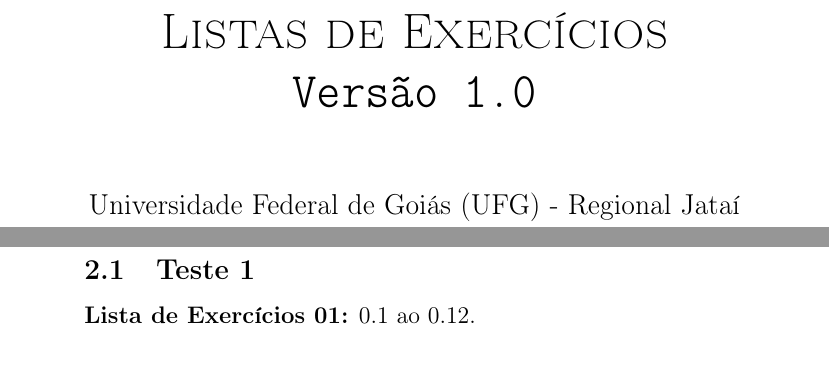
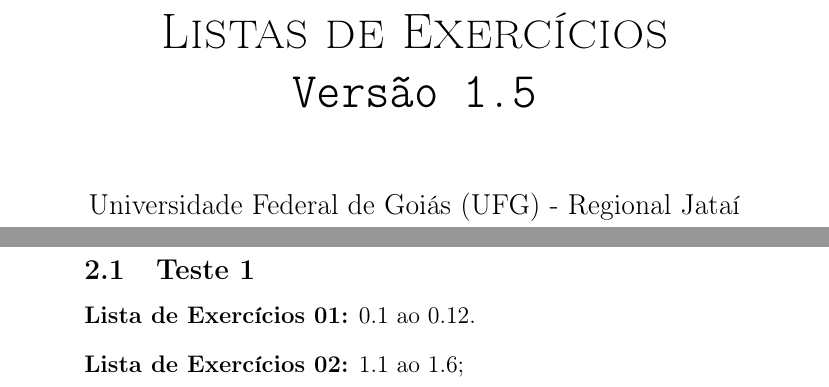
Before and after one commit to bispojr/lfa, a LaTeX document (2017.2/listas/listas.tex): two parts of the page, joined at a grey line, cut so that both start at the same text. Compiled offline with pdfLaTeX.

Commit message:
Listas de Exercícios (Versão 1.5).

```diff
--- a/2017.2/listas/listas.tex
+++ b/2017.2/listas/listas.tex
@@ -20,7 +20,7 @@
 
 \title{
 	\sc \huge Listas de Exercícios
-	\\{\tt Versão 1.0}
+	\\{\tt Versão 1.5}
 }
 
 \begin{document}
@@ -38,6 +38,10 @@
 
 	\subsection{Teste 1}
 	\item[] {\bf Lista de Exercícios 01:} 0.1 ao 0.12.
+	\item[] {\bf Lista de Exercícios 02:}  1.1 ao 1.6;
+	%Lista de Exercícios 02:1.31 e 1.32;
+	%Lista de Exercícios 03: 1.15, 1.16, 1.19, 1.20 e 1.21;
+	%Lista de Exercícios 04: 2.1, 2.3, 2.4, 2.6 e 2.8.
 
 \end{enumerate}
 
```
Also changed, not shown: 2017.2/listas/listas.pdf.
